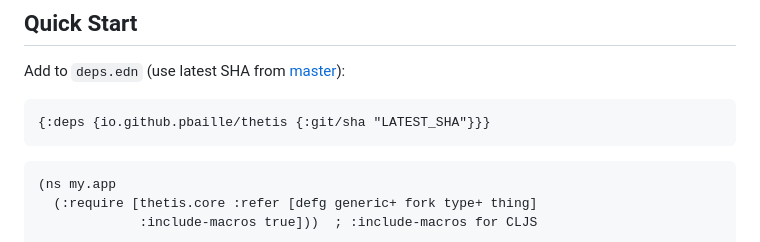
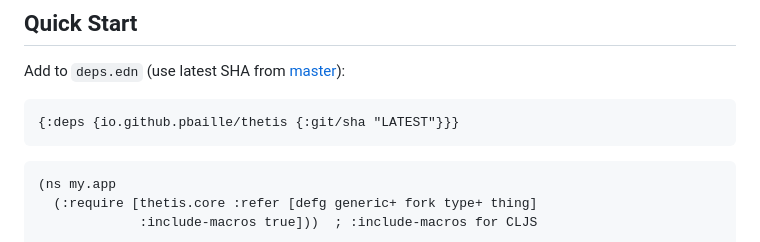
Before and after one commit to pbaille/nemesis, a Markdown page: README.md, the part around the change. Drawn GitHub-style.

Commit message:
docs(readme): use LATEST placeholder instead of hardcoded SHA

````diff
--- a/README.md
+++ b/README.md
@@ -82,7 +82,7 @@ Protocols are powerful but painful. Here's what thetis fixes:
 Add to `deps.edn` (use latest SHA from [master](https://github.com/pbaille/thetis)):
 
 ```clojure
-{:deps {io.github.pbaille/thetis {:git/sha "LATEST_SHA"}}}
+{:deps {io.github.pbaille/thetis {:git/sha "LATEST"}}}
 ```
 
 ```clojure
````
